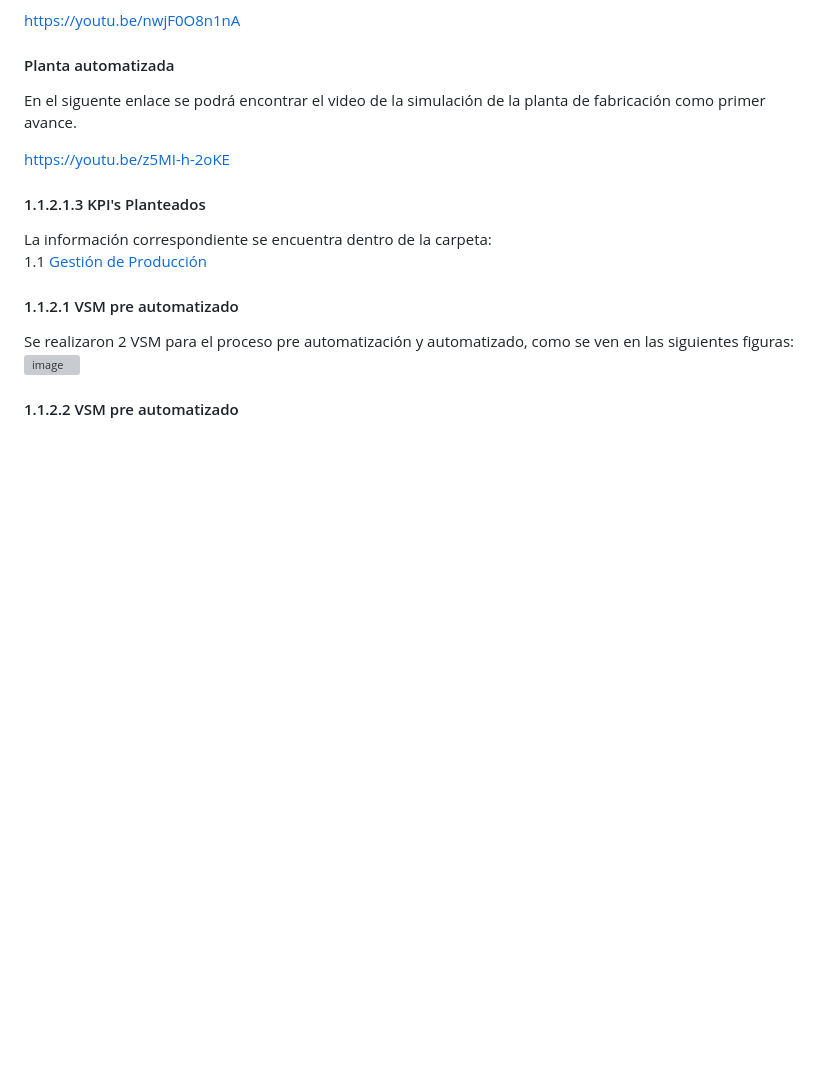
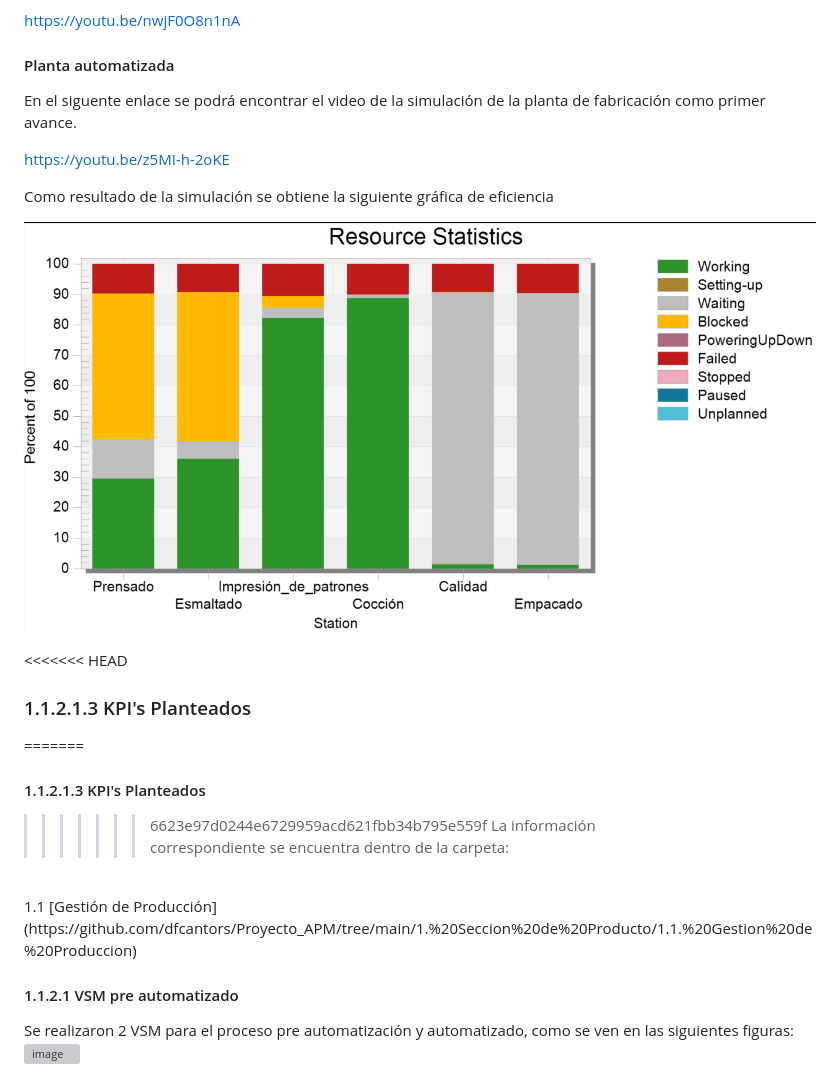
Before and after one commit to dfcantors/Proyecto_APM, a Markdown page: README.md, the part around the change. Rendered like a GitHub page; pictures changed too: image-1.png (added); blank space fills up the shorter version; grey boxes are pictures that could not be loaded.

Commit message:
Gráfica de eficiencia

```diff
--- a/README.md
+++ b/README.md
@@ -21,9 +21,17 @@ En el siguente enlace se podrá encontrar el video de la simulación de la plant
 
 https://youtu.be/z5MI-h-2oKE
 
+Como resultado de la simulación se obtiene la siguiente gráfica de eficiencia
+
+![alt text](image-1.png)
+
+<<<<<<< HEAD
 
 
+### 1.1.2.1.3 KPI's Planteados
+=======
 #### 1.1.2.1.3 KPI's Planteados
+>>>>>>> 6623e97d0244e6729959acd621fbb34b795e559f
 La información correspondiente se encuentra dentro de la carpeta:
 <br>
         1.1 [Gestión de Producción](https://github.com/dfcantors/Proyecto_APM/tree/main/1.%20Seccion%20de%20Producto/1.1.%20Gestion%20de%20Produccion)
```
Also changed, not shown: image.png (added).
